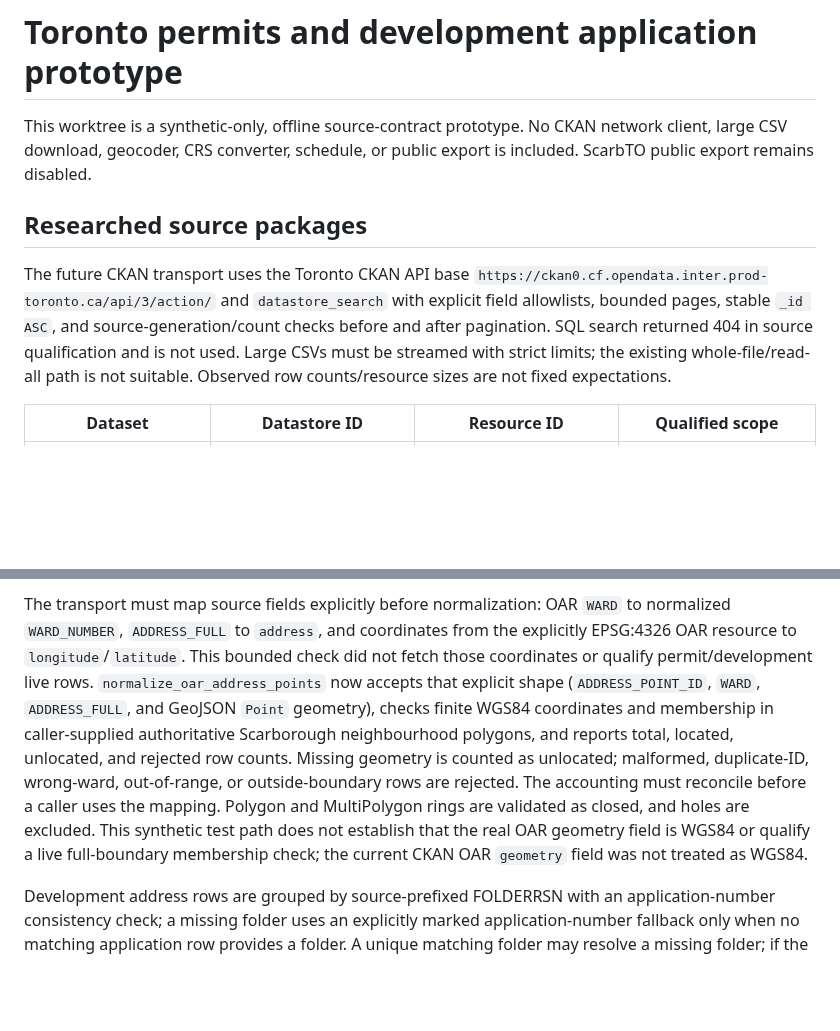
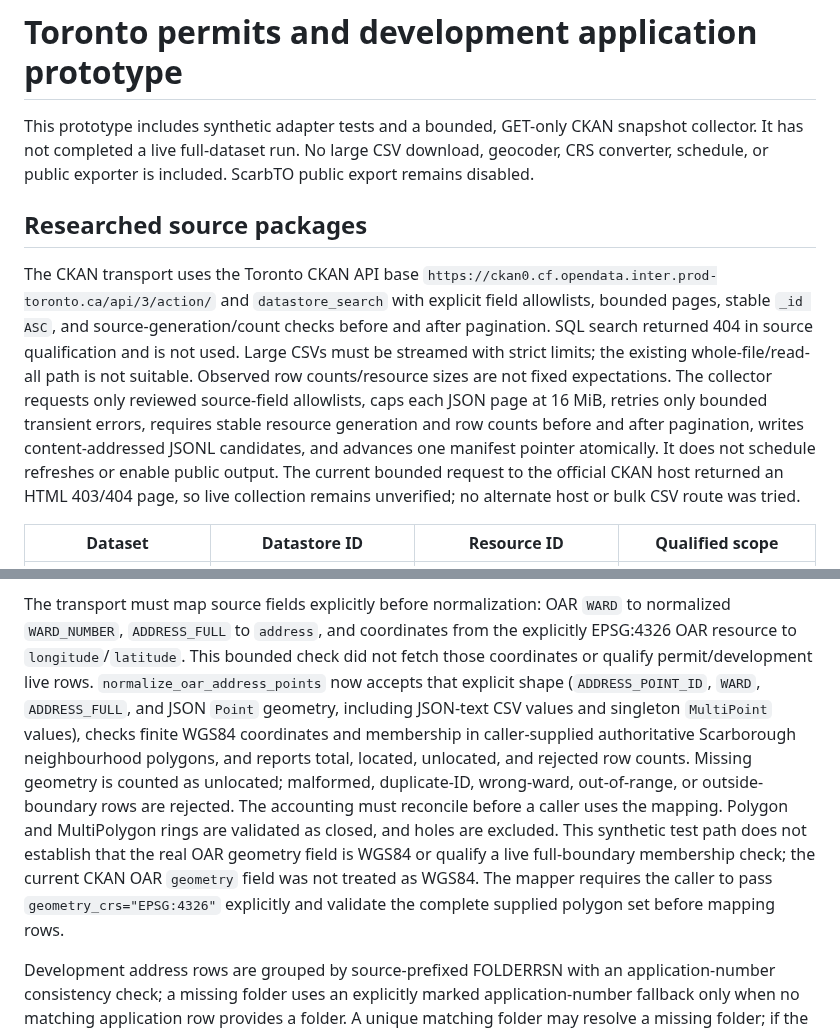
Before and after one commit to justinpfisher/ScarbTO, a Markdown page: research/phase1c-permits/PERMITS-SOURCE-CONTRACT.md, 2 parts joined by grey strips. Rendered like a GitHub page; blank space fills up the shorter version.

Commit message:
Document bounded permit collection and evidence

```diff
--- a/research/phase1c-permits/PERMITS-SOURCE-CONTRACT.md
+++ b/research/phase1c-permits/PERMITS-SOURCE-CONTRACT.md
@@ -1,18 +1,26 @@
 # Toronto permits and development application prototype
 
-This worktree is a synthetic-only, offline source-contract prototype. No CKAN
-network client, large CSV download, geocoder, CRS converter, schedule, or public
-export is included. ScarbTO public export remains disabled.
+This prototype includes synthetic adapter tests and a bounded, GET-only CKAN
+snapshot collector. It has not completed a live full-dataset run. No large CSV
+download, geocoder, CRS converter, schedule, or public exporter is included.
+ScarbTO public export remains disabled.
 
 ## Researched source packages
 
-The future CKAN transport uses the Toronto CKAN API base
+The CKAN transport uses the Toronto CKAN API base
 `https://ckan0.cf.opendata.inter.prod-toronto.ca/api/3/action/` and
 `datastore_search` with explicit field allowlists, bounded pages, stable
 `_id ASC`, and source-generation/count checks before and after pagination.
 SQL search returned 404 in source qualification and is not used. Large CSVs
 must be streamed with strict limits; the existing whole-file/read-all path is
 not suitable. Observed row counts/resource sizes are not fixed expectations.
+The collector requests only reviewed source-field allowlists, caps each JSON
+page at 16 MiB, retries only bounded transient errors, requires stable resource
+generation and row counts before and after pagination, writes content-addressed
+JSONL candidates, and advances one manifest pointer atomically. It does not
+schedule refreshes or enable public output. The current bounded request to the
+official CKAN host returned an HTML 403/404 page, so live collection remains
+unverified; no alternate host or bulk CSV route was tried.
 
 | Dataset | Datastore ID | Resource ID | Qualified scope |
 | --- | --- | --- | --- |
@@ -65,7 +73,8 @@ The transport must map source fields explicitly before normalization: OAR
 from the explicitly EPSG:4326 OAR resource to `longitude`/`latitude`. This
 bounded check did not fetch those coordinates or qualify permit/development
 live rows. `normalize_oar_address_points` now accepts that explicit shape
-(`ADDRESS_POINT_ID`, `WARD`, `ADDRESS_FULL`, and GeoJSON `Point` geometry),
+(`ADDRESS_POINT_ID`, `WARD`, `ADDRESS_FULL`, and JSON `Point` geometry,
+including JSON-text CSV values and singleton `MultiPoint` values),
 checks finite WGS84 coordinates and membership in caller-supplied authoritative
 Scarborough neighbourhood polygons, and reports total, located, unlocated, and
 rejected row counts. Missing geometry is counted as unlocated; malformed,
@@ -74,7 +83,9 @@ The accounting must reconcile before a caller uses the mapping. Polygon and
 MultiPolygon rings are validated as closed, and holes are excluded. This
 synthetic test path does not establish that the real OAR geometry field is
 WGS84 or qualify a live full-boundary membership check; the current CKAN OAR
-`geometry` field was not treated as WGS84.
+`geometry` field was not treated as WGS84. The mapper requires the caller to
+pass `geometry_crs="EPSG:4326"` explicitly and validate the complete supplied
+polygon set before mapping rows.
 
 Development address rows are grouped by source-prefixed FOLDERRSN with an
 application-number consistency check; a missing folder uses an explicitly
```
